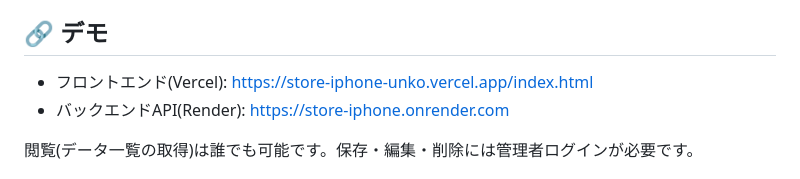
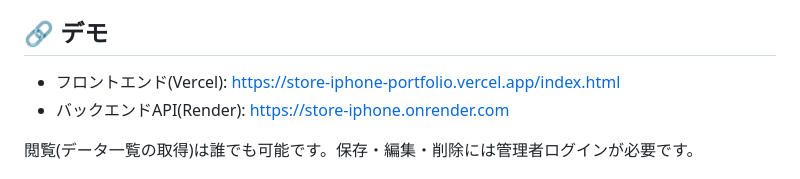
Before and after one commit to kaisoccer19960414-cmd/Store---IPhone---, a Markdown page: README.md, the part around the change. Rendered like a GitHub page.

Commit message:
Update frontend demo link in README

```diff
--- a/README.md
+++ b/README.md
@@ -5,7 +5,7 @@ CRUD操作の実装から、フロントエンド/バックエンドの分離、
 
 ## 🔗 デモ
 
-- フロントエンド(Vercel): https://store-iphone-unko.vercel.app/index.html
+- フロントエンド(Vercel): https://store-iphone-portfolio.vercel.app/index.html
 - バックエンドAPI(Render): https://store-iphone.onrender.com
 
 閲覧(データ一覧の取得)は誰でも可能です。保存・編集・削除には管理者ログインが必要です。
```
